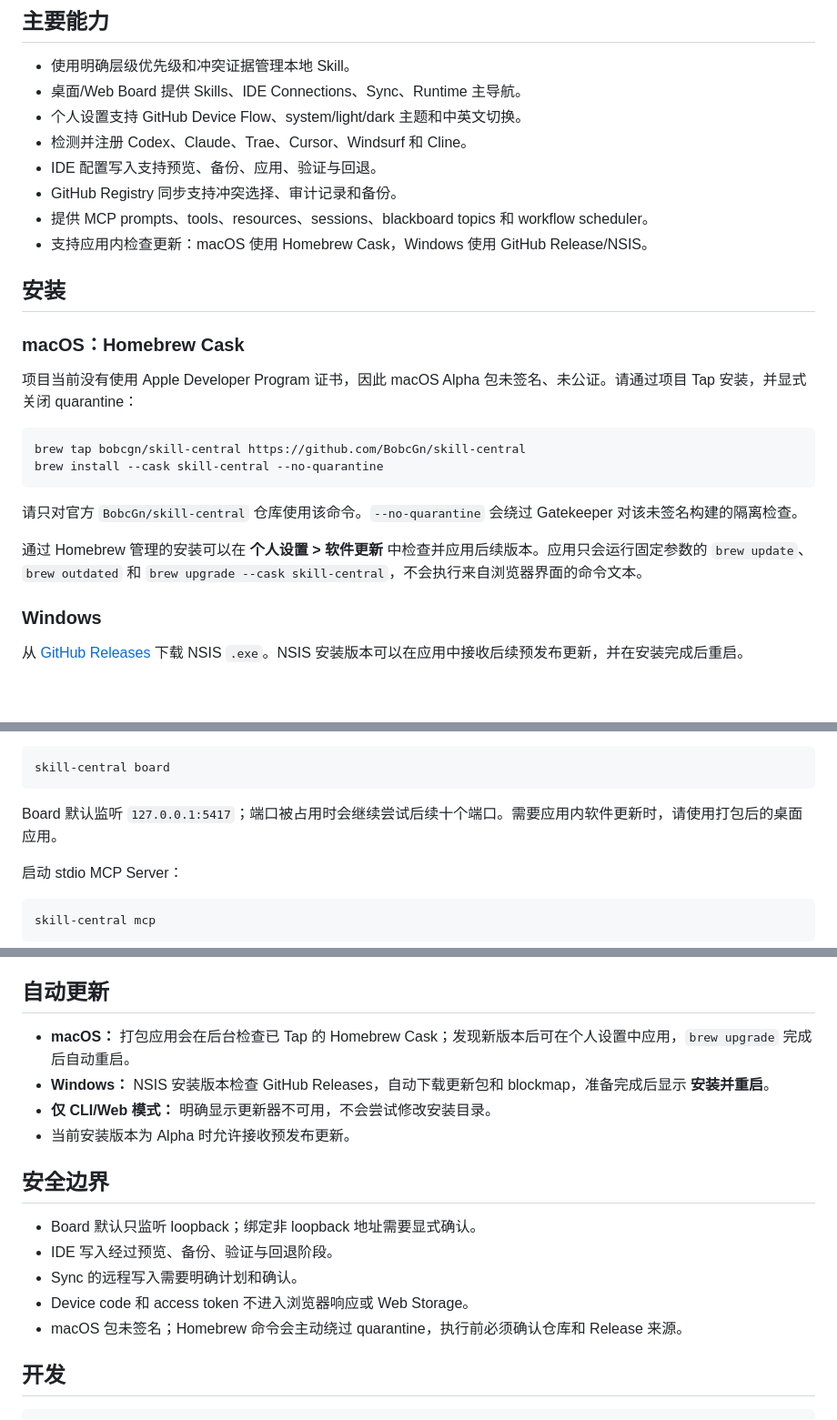
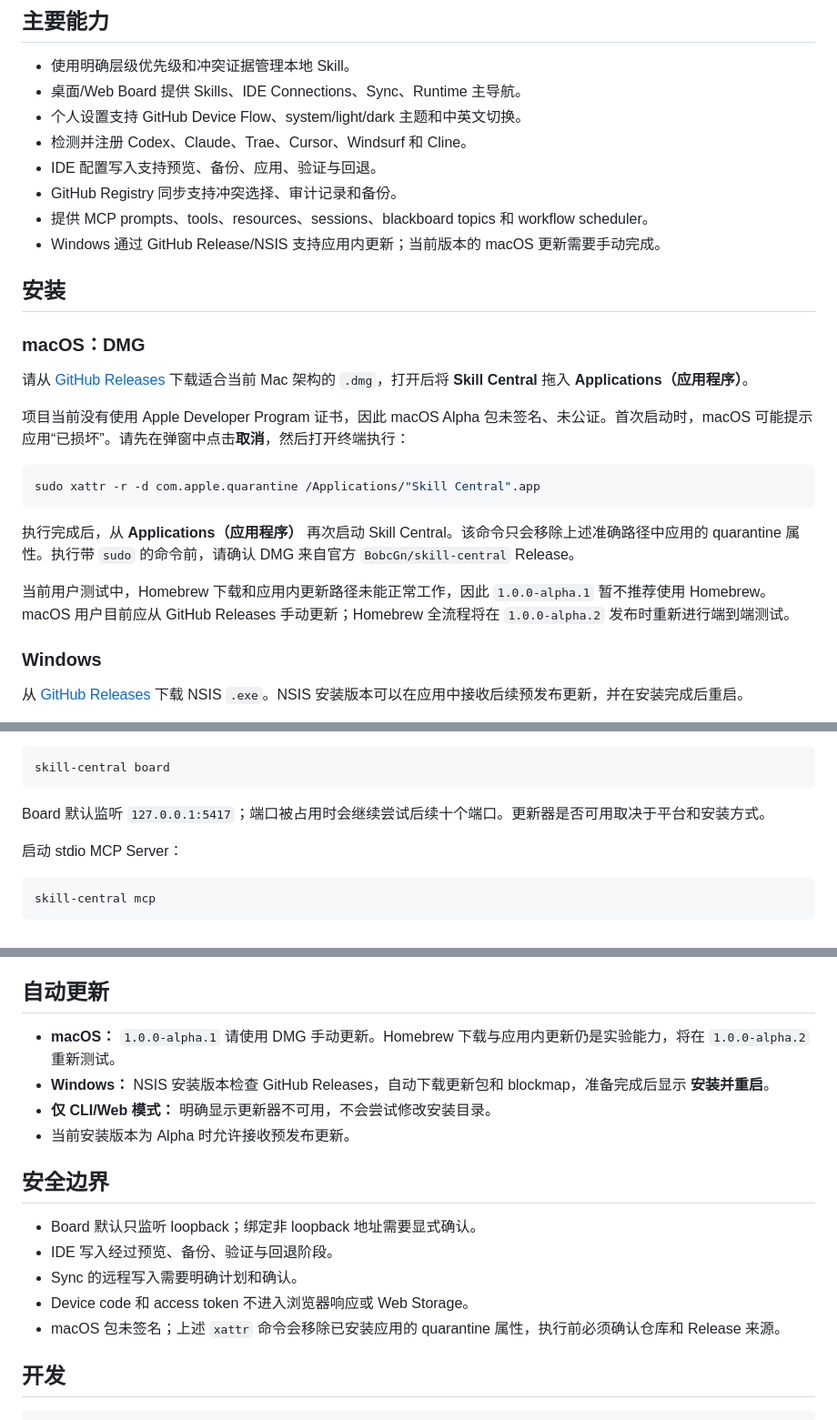
Before and after one commit to BobcGn/skill-central, a Markdown page: README.zh-CN.md, 3 parts joined by grey strips. Shown at 91% size. Drawn GitHub-style; blank space fills up the shorter version.

Commit message:
docs: correct macOS installation guidance

````diff
--- a/README.zh-CN.md
+++ b/README.zh-CN.md
@@ -17,22 +17,23 @@ Skill Central 为 Codex、Claude、Trae、Cursor、Windsurf 和 Cline 提供共
 - IDE 配置写入支持预览、备份、应用、验证与回退。
 - GitHub Registry 同步支持冲突选择、审计记录和备份。
 - 提供 MCP prompts、tools、resources、sessions、blackboard topics 和 workflow scheduler。
-- 支持应用内检查更新：macOS 使用 Homebrew Cask，Windows 使用 GitHub Release/NSIS。
+- Windows 通过 GitHub Release/NSIS 支持应用内更新；当前版本的 macOS 更新需要手动完成。
 
 ## 安装
 
-### macOS：Homebrew Cask
+### macOS：DMG
 
-项目当前没有使用 Apple Developer Program 证书，因此 macOS Alpha 包未签名、未公证。请通过项目 Tap 安装，并显式关闭 quarantine：
+请从 [GitHub Releases](https://github.com/BobcGn/skill-central/releases) 下载适合当前 Mac 架构的 `.dmg`，打开后将 **Skill Central** 拖入 **Applications（应用程序）**。
+
+项目当前没有使用 Apple Developer Program 证书，因此 macOS Alpha 包未签名、未公证。首次启动时，macOS 可能提示应用“已损坏”。请先在弹窗中点击**取消**，然后打开终端执行：
 
 ```bash
-brew tap bobcgn/skill-central https://github.com/BobcGn/skill-central
-brew install --cask skill-central --no-quarantine
+sudo xattr -r -d com.apple.quarantine /Applications/"Skill Central".app
 ```
 
-请只对官方 `BobcGn/skill-central` 仓库使用该命令。`--no-quarantine` 会绕过 Gatekeeper 对该未签名构建的隔离检查。
+执行完成后，从 **Applications（应用程序）** 再次启动 Skill Central。该命令只会移除上述准确路径中应用的 quarantine 属性。执行带 `sudo` 的命令前，请确认 DMG 来自官方 `BobcGn/skill-central` Release。
 
-通过 Homebrew 管理的安装可以在 **个人设置 > 软件更新** 中检查并应用后续版本。应用只会运行固定参数的 `brew update`、`brew outdated` 和 `brew upgrade --cask skill-central`，不会执行来自浏览器界面的命令文本。
+当前用户测试中，Homebrew 下载和应用内更新路径未能正常工作，因此 `1.0.0-alpha.1` 暂不推荐使用 Homebrew。macOS 用户目前应从 GitHub Releases 手动更新；Homebrew 全流程将在 `1.0.0-alpha.2` 发布时重新进行端到端测试。
 
 ### Windows
 
@@ -73,7 +74,7 @@ skill-central init
 skill-central board
 ```
 
-Board 默认监听 `127.0.0.1:5417`；端口被占用时会继续尝试后续十个端口。需要应用内软件更新时，请使用打包后的桌面应用。
+Board 默认监听 `127.0.0.1:5417`；端口被占用时会继续尝试后续十个端口。更新器是否可用取决于平台和安装方式。
 
 启动 stdio MCP Server：
 
@@ -174,7 +175,7 @@ skill-central sync plan --registry-dir ./skill-central-registry --direction both
 
 ## 自动更新
 
-- **macOS：** 打包应用会在后台检查已 Tap 的 Homebrew Cask；发现新版本后可在个人设置中应用，`brew upgrade` 完成后自动重启。
+- **macOS：** `1.0.0-alpha.1` 请使用 DMG 手动更新。Homebrew 下载与应用内更新仍是实验能力，将在 `1.0.0-alpha.2` 重新测试。
 - **Windows：** NSIS 安装版本检查 GitHub Releases，自动下载更新包和 blockmap，准备完成后显示 **安装并重启**。
 - **仅 CLI/Web 模式：** 明确显示更新器不可用，不会尝试修改安装目录。
 - 当前安装版本为 Alpha 时允许接收预发布更新。
@@ -185,7 +186,7 @@ skill-central sync plan --registry-dir ./skill-central-registry --direction both
 - IDE 写入经过预览、备份、验证与回退阶段。
 - Sync 的远程写入需要明确计划和确认。
 - Device code 和 access token 不进入浏览器响应或 Web Storage。
-- macOS 包未签名；Homebrew 命令会主动绕过 quarantine，执行前必须确认仓库和 Release 来源。
+- macOS 包未签名；上述 `xattr` 命令会移除已安装应用的 quarantine 属性，执行前必须确认仓库和 Release 来源。
 
 ## 开发
 
````
Also changed, not shown: README.md (+11 -10 lines).
